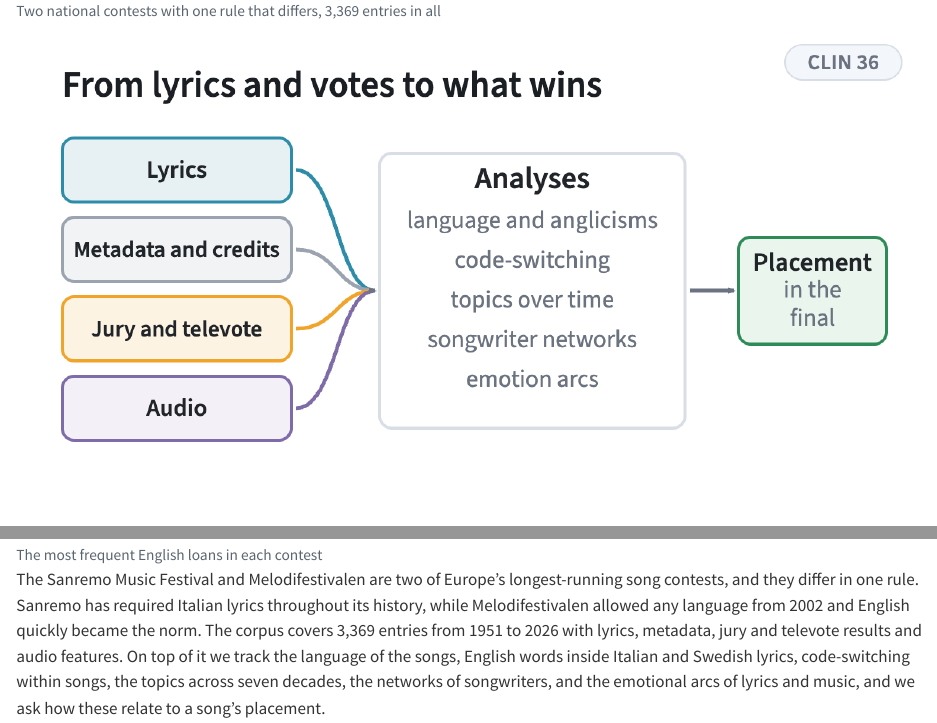
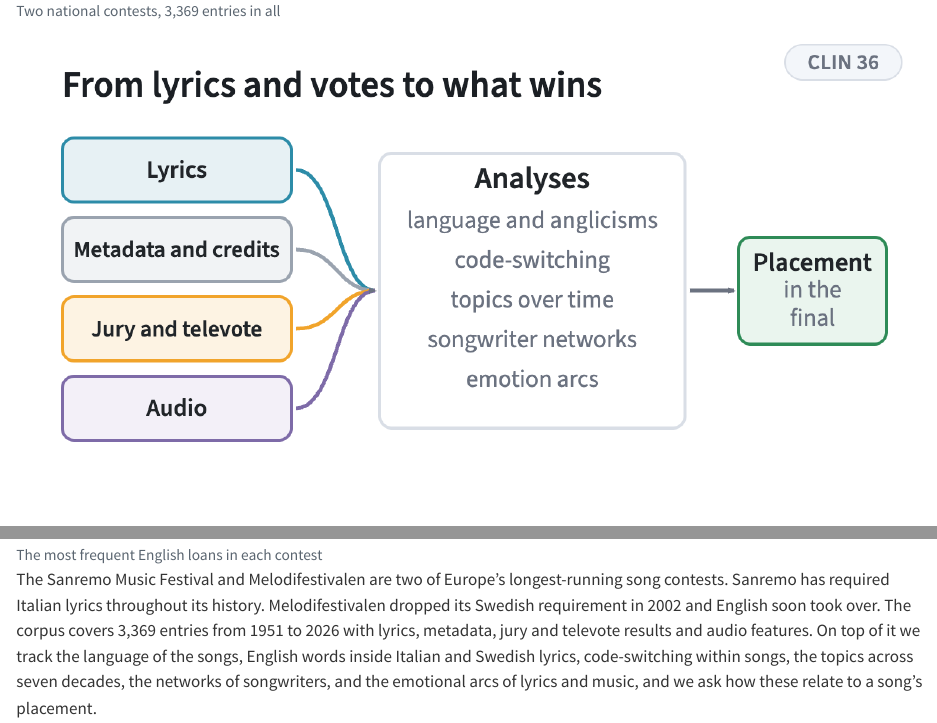
Before and after one commit to TomMoeras/thomasmoerman.github.io, a Quarto document (publications/2026-clin36-sanremello.qmd): the page in a window 1100 px wide, from 810 px down, and a second part further down, joined at a grey line. Rendered offline with R 4.5, knitr and Pandoc in place of Quarto, with nearby package versions.

Commit message:
SanreMello page: plainer opening and caption

```diff
--- a/publications/2026-clin36-sanremello.qmd
+++ b/publications/2026-clin36-sanremello.qmd
@@ -21,11 +21,11 @@ google-scholar: true
 
 <!-- figstrip -->
 <div class="figstrip" aria-label="Figures from the paper">
-<figure><img src="../images/papers/2026-clin36-sanremello-1.png" alt="Two national contests with one rule that differs, 3,369 entries in all" loading="lazy"><figcaption>Two national contests with one rule that differs, 3,369 entries in all</figcaption></figure>
+<figure><img src="../images/papers/2026-clin36-sanremello-1.png" alt="Two national contests, 3,369 entries in all" loading="lazy"><figcaption>Two national contests, 3,369 entries in all</figcaption></figure>
 <figure><img src="../images/papers/2026-clin36-sanremello-2.png" alt="Four sources, five analyses, one outcome to explain" loading="lazy"><figcaption>Four sources, five analyses, one outcome to explain</figcaption></figure>
 <figure><img src="../images/papers/2026-clin36-sanremello-3.png" alt="The most frequent English loans in each contest" loading="lazy"><figcaption>The most frequent English loans in each contest</figcaption></figure>
 </div>
 <!-- /figstrip -->
-The Sanremo Music Festival and Melodifestivalen are two of Europe's longest-running song contests, and they differ in one rule. Sanremo has required Italian lyrics throughout its history, while Melodifestivalen allowed any language from 2002 and English quickly became the norm. The corpus covers 3,369 entries from 1951 to 2026 with lyrics, metadata, jury and televote results and audio features. On top of it we track the language of the songs, English words inside Italian and Swedish lyrics, code-switching within songs, the topics across seven decades, the networks of songwriters, and the emotional arcs of lyrics and music, and we ask how these relate to a song's placement.
+The Sanremo Music Festival and Melodifestivalen are two of Europe's longest-running song contests. Sanremo has required Italian lyrics throughout its history. Melodifestivalen dropped its Swedish requirement in 2002 and English soon took over. The corpus covers 3,369 entries from 1951 to 2026 with lyrics, metadata, jury and televote results and audio features. On top of it we track the language of the songs, English words inside Italian and Swedish lyrics, code-switching within songs, the topics across seven decades, the networks of songwriters, and the emotional arcs of lyrics and music, and we ask how these relate to a song's placement.
 
 The derived data, lexicons and analysis tables are released as the [SanreMello Corpus on Hugging Face](https://huggingface.co/sanremello), with the [features dataset](https://huggingface.co/datasets/sanremello/smlc-features), a [corpus explorer](https://huggingface.co/spaces/sanremello/smlc-explorer) and the [poster](https://huggingface.co/spaces/sanremello/smlc). Code: [GitHub](https://github.com/TomMoeras/sanremello). Abstract in the [CLIN 36 book of abstracts](https://clin36.ai.vub.ac.be/CLIN36_book_of_abstracts.pdf), poster 30.
```
Also changed, not shown: 1 other file.
